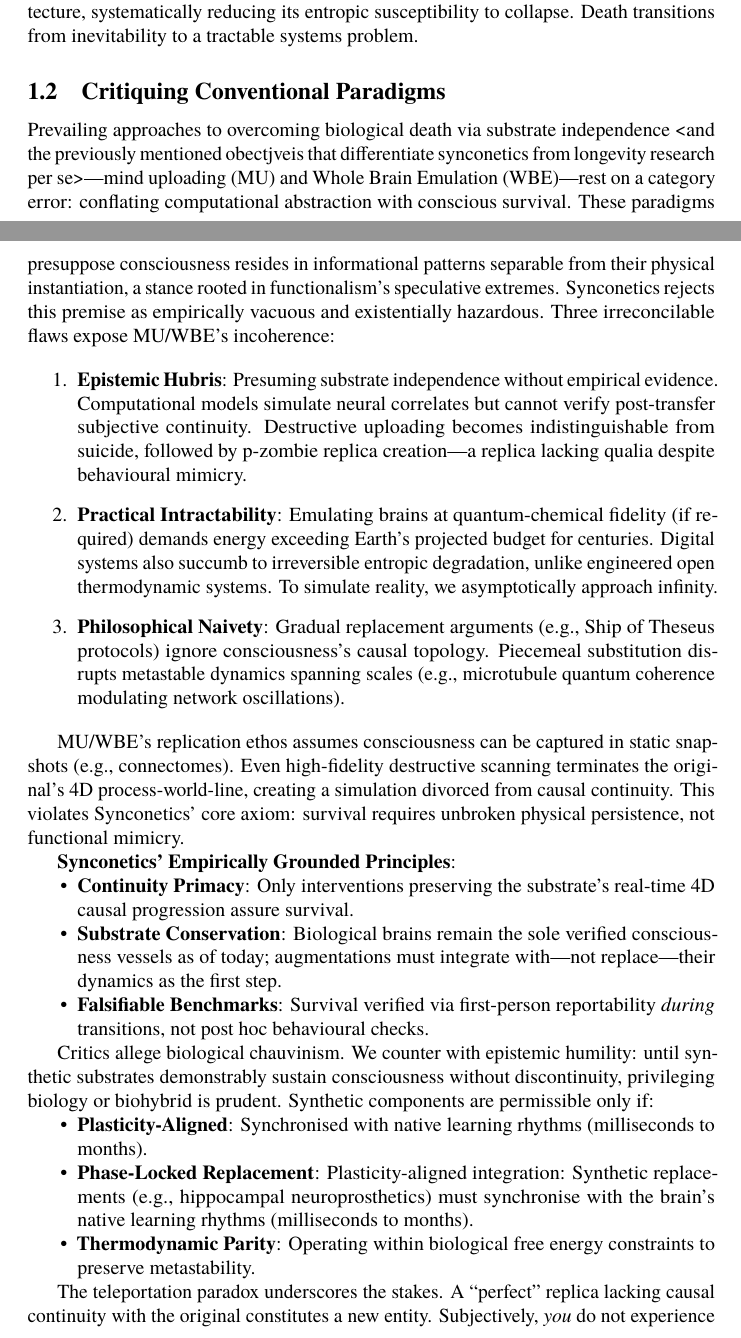
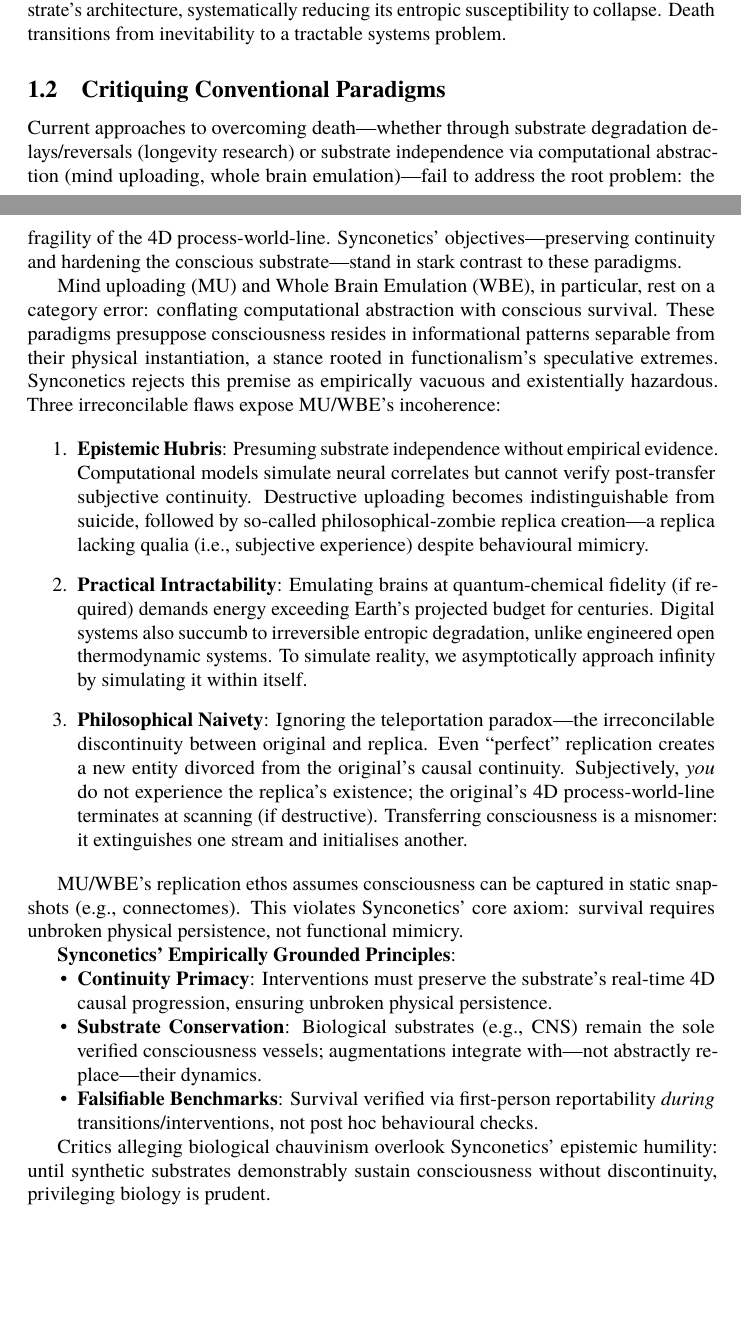
Before and after one commit to danburonline/public-writings, a LaTeX document (02_essays/2025/002_essay/essay.tex): two parts of pages 3 and 4 of 22, joined at a grey line, cut so that both start at the same text, the shorter picture padded with empty space. Compiled offline with pdfLaTeX.

Commit message:
Fine-tune second subsection

```diff
--- a/02_essays/2025/002_essay/essay.tex
+++ b/02_essays/2025/002_essay/essay.tex
@@ -79,39 +79,37 @@
 
   Death marks the irreversible termination of a four-dimensional process-world-line—the spatiotemporal trajectory of physical states underpinning conscious continuity. Irreversibility reflects thermodynamic reality: entropy increase erodes the recoverability of prior states. Synconetics addresses this through open-system engineering, countering entropy, for example, via energy/matter exchange and error correction. While the precise organisational level critical to consciousness remains unresolved (cellular, molecular, atomic, etc.), engineering pragmatism prevails.
 
-  This foundational framing diverges categorically from classical longevity research. Where longevity seeks to delay biological decay or reverse substrate degradation, synconetics redefines death itself as a contingent failure of process-world-line preservation—a thermodynamic discontinuity in the conscious substrate’s trajectory. Our objective transcends merely prolonging lifespan; we engineer resilience into the substrate’s architecture, systematically reducing its entropic susceptibility to collapse. Death transitions from inevitability to a tractable systems problem.
+  This foundational framing diverges categorically from classical longevity research. Where longevity seeks to delay biological decay or reverse substrate degradation, synconetics redefines death itself as the contingent failure of process-world-line preservation—a thermodynamic discontinuity in the conscious substrate’s trajectory. Our objective transcends merely prolonging lifespan; we engineer resilience into the substrate’s architecture, systematically reducing its entropic susceptibility to collapse. Death transitions from inevitability to a tractable systems problem.
 
   \subsection{Critiquing Conventional Paradigms}
   \label{sec:new-paradigm}
 
-  Prevailing approaches to overcoming biological death via substrate independence <and the previously mentioned obectjveis that differentiate synconetics from longevity research per se>—mind uploading (MU) and Whole Brain Emulation (WBE)—rest on a category error: conflating computational abstraction with conscious survival. These paradigms presuppose consciousness resides in informational patterns separable from their physical instantiation, a stance rooted in functionalism’s speculative extremes. Synconetics rejects this premise as empirically vacuous and existentially hazardous. Three irreconcilable flaws expose MU/WBE’s incoherence:
+  Current approaches to overcoming death—whether through substrate degradation delays/reversals (longevity research) or substrate independence via computational abstraction (mind uploading, whole brain emulation)—fail to address the root problem: the fragility of the 4D process-world-line. Synconetics’ objectives—preserving continuity and hardening the conscious substrate—stand in stark contrast to these paradigms.
+
+  Mind uploading (MU) and Whole Brain Emulation (WBE), in particular, rest on a category error: conflating computational abstraction with conscious survival. These paradigms presuppose consciousness resides in informational patterns separable from their physical instantiation, a stance rooted in functionalism’s speculative extremes. Synconetics rejects this premise as empirically vacuous and existentially hazardous. Three irreconcilable flaws expose MU/WBE’s incoherence:
 
   \begin{enumerate}
-    \item \textbf{Epistemic Hubris}: Presuming substrate independence without empirical evidence. Computational models simulate neural correlates but cannot verify post-transfer subjective continuity. Destructive uploading becomes indistinguishable from suicide, followed by p-zombie replica creation—a replica lacking qualia despite behavioural mimicry.
-    \item \textbf{Practical Intractability}: Emulating brains at quantum-chemical fidelity (if required) demands energy exceeding Earth’s projected budget for centuries. Digital systems also succumb to irreversible entropic degradation, unlike engineered open thermodynamic systems. To simulate reality, we asymptotically approach infinity.
-    \item \textbf{Philosophical Naivety}: Gradual replacement arguments (e.g., Ship of Theseus protocols) ignore consciousness’s causal topology. Piecemeal substitution disrupts metastable dynamics spanning scales (e.g., microtubule quantum coherence modulating network oscillations).
+    \item \textbf{Epistemic Hubris}: Presuming substrate independence without empirical evidence. Computational models simulate neural correlates but cannot verify post-transfer subjective continuity. Destructive uploading becomes indistinguishable from suicide, followed by so-called philosophical-zombie replica creation—a replica lacking qualia (i.e., subjective experience) despite behavioural mimicry.
+
+    \item \textbf{Practical Intractability}: Emulating brains at quantum-chemical fidelity (if required) demands energy exceeding Earth’s projected budget for centuries. Digital systems also succumb to irreversible entropic degradation, unlike engineered open thermodynamic systems. To simulate reality, we asymptotically approach infinity by simulating it within itself.
+
+    \item \textbf{Philosophical Naivety}: Ignoring the teleportation paradox—the irreconcilable discontinuity between original and replica. Even “perfect” replication creates a new entity divorced from the original’s causal continuity. Subjectively, \emph{you} do not experience the replica’s existence; the original’s 4D process-world-line terminates at scanning (if destructive). Transferring consciousness is a misnomer: it extinguishes one stream and initialises another.
   \end{enumerate}
 
-  MU/WBE’s replication ethos assumes consciousness can be captured in static snapshots (e.g., connectomes). Even high-fidelity destructive scanning terminates the original’s 4D process-world-line, creating a simulation divorced from causal continuity. This violates Synconetics’ core axiom: survival requires unbroken physical persistence, not functional mimicry.
+  MU/WBE’s replication ethos assumes consciousness can be captured in static snapshots (e.g., connectomes). This violates Synconetics’ core axiom: survival requires unbroken physical persistence, not functional mimicry.
 
   \textbf{Synconetics’ Empirically Grounded Principles}:
   \begin{itemize}
-    \item \textbf{Continuity Primacy}: Only interventions preserving the substrate’s real-time 4D causal progression assure survival.
-    \item \textbf{Substrate Conservation}: Biological brains remain the sole verified consciousness vessels as of today; augmentations must integrate with—not replace—their dynamics as the first step.
-    \item \textbf{Falsifiable Benchmarks}: Survival verified via first-person reportability \textit{during} transitions, not post hoc behavioural checks.
+    \item \textbf{Continuity Primacy}: Interventions must preserve the substrate’s real-time 4D causal progression, ensuring unbroken physical persistence.
+    \item \textbf{Substrate Conservation}: Biological substrates (e.g., CNS) remain the sole verified consciousness vessels; augmentations integrate with—not abstractly replace—their dynamics.
+    \item \textbf{Falsifiable Benchmarks}: Survival verified via first-person reportability \textit{during} transitions/interventions, not post hoc behavioural checks.
   \end{itemize}
 
-  Critics allege biological chauvinism. We counter with epistemic humility: until synthetic substrates demonstrably sustain consciousness without discontinuity, privileging biology or biohybrid is prudent. Synthetic components are permissible only if:
+  Critics alleging biological chauvinism overlook Synconetics’ epistemic humility: until synthetic substrates demonstrably sustain consciousness without discontinuity, privileging biology is prudent.
 
-  \begin{itemize}
-    \item \textbf{Plasticity-Aligned}: Synchronised with native learning rhythms (milliseconds to months).
-    \item \textbf{Phase-Locked Replacement}: Plasticity-aligned integration: Synthetic replacements (e.g., hippocampal neuroprosthetics) must synchronise with the brain’s native learning rhythms (milliseconds to months).
-    \item \textbf{Thermodynamic Parity}: Operating within biological free energy constraints to preserve metastability.
-  \end{itemize}
+  The teleportation paradox underscores these stakes: replicas lack causal continuity, rendering them existential dead-ends. Synconetics bypasses this by engineering continuity directly, treating death as a tractable systems failure rather than a metaphysical puzzle.
 
-  The teleportation paradox underscores the stakes. A “perfect” replica lacking causal continuity with the original constitutes a new entity. Subjectively, \textit{you} do not experience the replica’s existence—a distinction no third-person test resolves. Synconetics renders this dilemma obsolete by engineering continuity directly.
-
-  Lastly, conventional paradigms mirror 17th-century vitalism—retreating into mysticism (e.g., “consciousness as software”) when mechanistic explanations challenge. Just as synthetic biology engineered life without vital forces, Synconetics engineers survival through substrate persistence. The path is clear: abandon replication metaphysics and treat death as the tractable systems failure it is.
+  Conventional paradigms mirror 17th-century vitalism, retreating into mysticism (e.g., “consciousness as software”) when mechanistic solutions exist. Just as synthetic biology engineered life without vital forces, Synconetics engineers survival through substrate persistence. The path is clear: abandon replication metaphysics and address the root cause—substrate fragility of the 4D process-world-line.
 
   \subsection{Synconetics: Establishing a New Discipline}
   \label{sec:new-discipline}
```
Also changed, not shown: 02_essays/2025/002_essay/essay.pdf, 02_essays/2025/002_essay/essay.tex (2 more changed lines).
